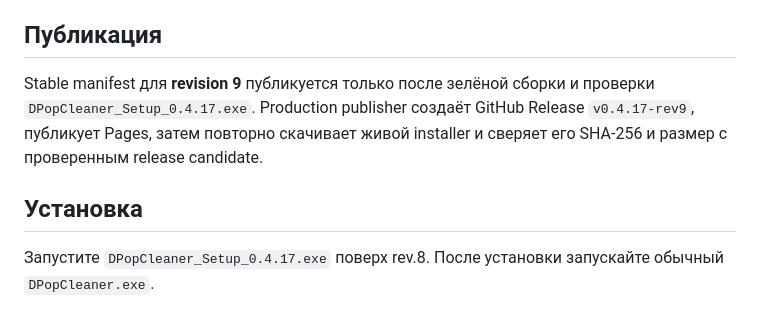
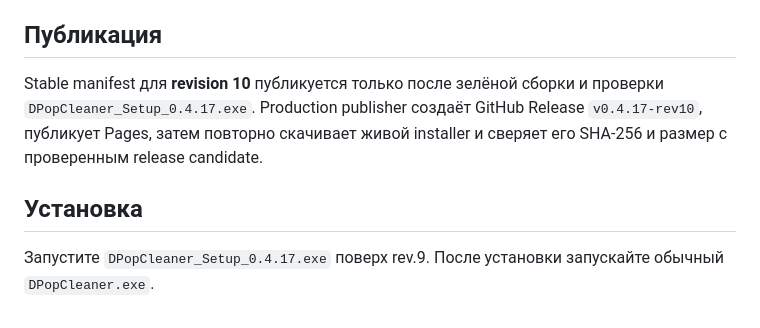
Before and after one commit to elesnichenko1-droid/dpopcleaner-site, a Markdown page: release/RELEASE_NOTES_0.4.17.md, the part around one of its changes. GitHub-like rendering.

```diff
--- a/release/RELEASE_NOTES_0.4.17.md
+++ b/release/RELEASE_NOTES_0.4.17.md
@@ -28,8 +31,8 @@ Windows CI собирает настоящий Inno Setup installer и уста
 
 ## Публикация
 
-Stable manifest для **revision 9** публикуется только после зелёной сборки и проверки `DPopCleaner_Setup_0.4.17.exe`. Production publisher создаёт GitHub Release `v0.4.17-rev9`, публикует Pages, затем повторно скачивает живой installer и сверяет его SHA-256 и размер с проверенным release candidate.
+Stable manifest для **revision 10** публикуется только после зелёной сборки и проверки `DPopCleaner_Setup_0.4.17.exe`. Production publisher создаёт GitHub Release `v0.4.17-rev10`, публикует Pages, затем повторно скачивает живой installer и сверяет его SHA-256 и размер с проверенным release candidate.
 
 ## Установка
 
-Запустите `DPopCleaner_Setup_0.4.17.exe` поверх rev.8. После установки запускайте обычный `DPopCleaner.exe`.
+Запустите `DPopCleaner_Setup_0.4.17.exe` поверх rev.9. После установки запускайте обычный `DPopCleaner.exe`.
```
Also changed, not shown: other parts of release/RELEASE_NOTES_0.4.17.md (+18 -15 lines).
